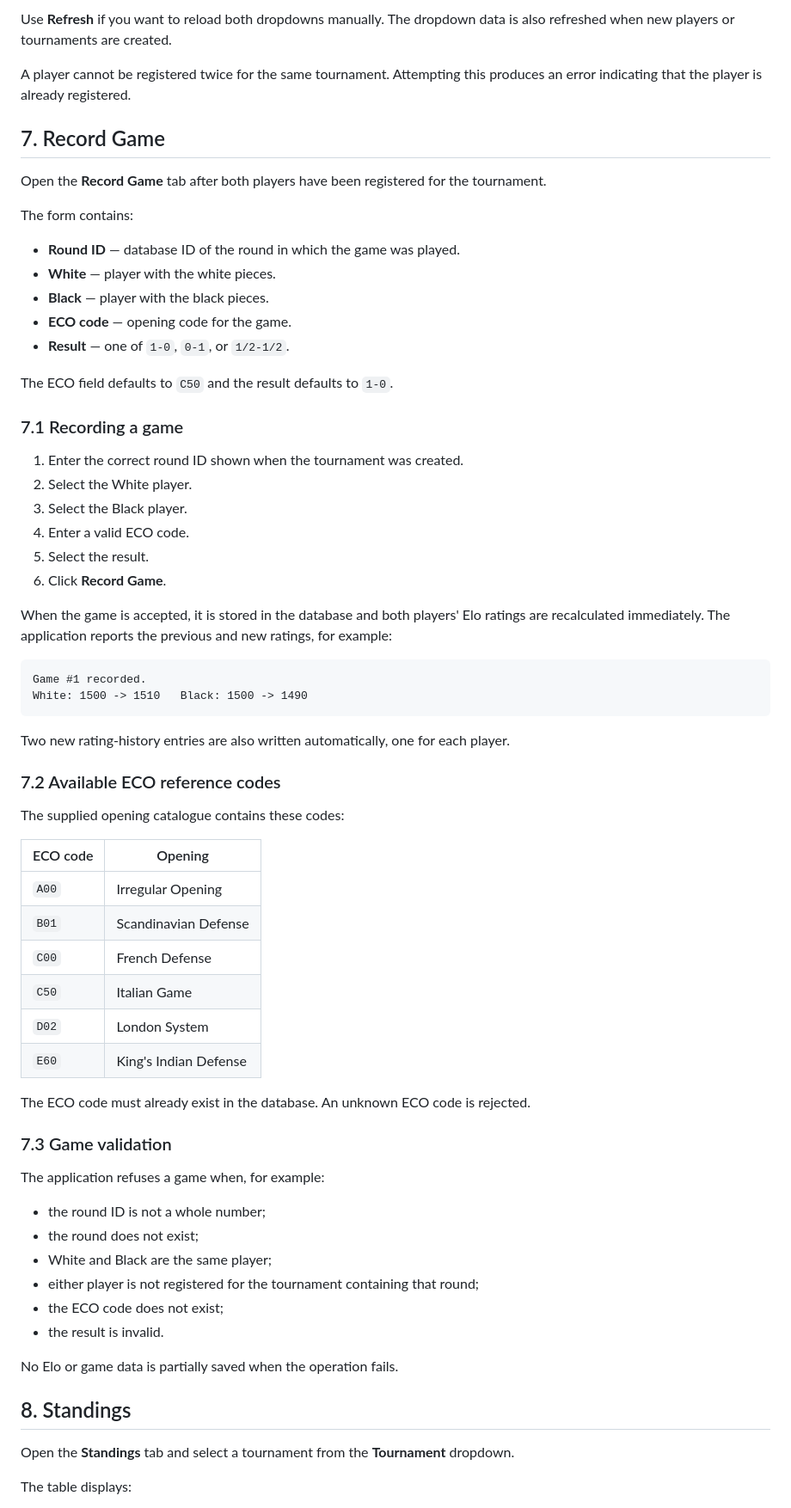
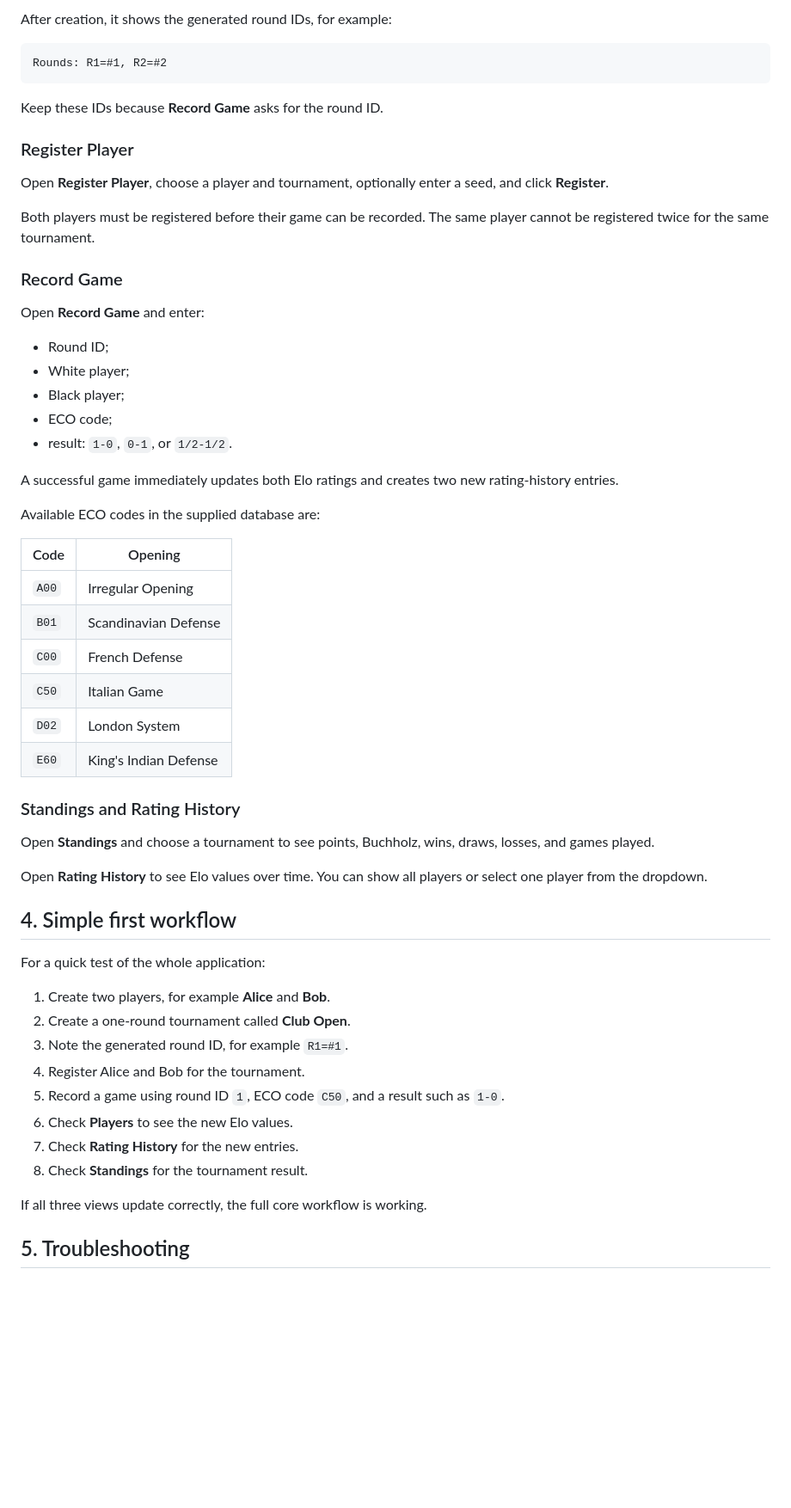
Before and after one commit to yahya2912/chess-club-manager, a Markdown page: docs/user-manual/README.md, the part around one of its changes. Shown at 86% size. GitHub-like rendering; blank space fills up the shorter version.

Commit message:
docs: simplify user manual and add OS startup guides

````diff
--- a/docs/user-manual/README.md
+++ b/docs/user-manual/README.md
@@ -124,45 +167,33 @@ The status line displays **Registered successfully.** after a successful registr
 
-Use **Refresh** if you want to reload both dropdowns manually. The dropdown data is also refreshed when new players or tournaments are created.
-
-A player cannot be registered twice for the same tournament. Attempting this produces an error indicating that the player is already registered.
-
-## 7. Record Game
-
-Open the **Record Game** tab after both players have been registered for the tournament.
-
-The form contains:
-
-- **Round ID** — database ID of the round in which the game was played.
-- **White** — player with the white pieces.
-- **Black** — player with the black pieces.
-- **ECO code** — opening code for the game.
-- **Result** — one of `1-0`, `0-1`, or `1/2-1/2`.
-
-The ECO field defaults to `C50` and the result defaults to `1-0`.
-
-### 7.1 Recording a game
-
-1. Enter the correct round ID shown when the tournament was created.
-2. Select the White player.
-3. Select the Black player.
-4. Enter a valid ECO code.
-5. Select the result.
-6. Click **Record Game**.
-
-When the game is accepted, it is stored in the database and both players' Elo ratings are recalculated immediately. The application reports the previous and new ratings, for example:
+After creation, it shows the generated round IDs, for example:
 
 ```text
-Game #1 recorded.
-White: 1500 -> 1510   Black: 1500 -> 1490
+Rounds: R1=#1, R2=#2
 ```
 
-Two new rating-history entries are also written automatically, one for each player.
+Keep these IDs because **Record Game** asks for the round ID.
 
-### 7.2 Available ECO reference codes
+### Register Player
 
-The supplied opening catalogue contains these codes:
+Open **Register Player**, choose a player and tournament, optionally enter a seed, and click **Register**.
 
-| ECO code | Opening |
+Both players must be registered before their game can be recorded. The same player cannot be registered twice for the same tournament.
+
+### Record Game
+
+Open **Record Game** and enter:
+
+- Round ID;
+- White player;
+- Black player;
+- ECO code;
+- result: `1-0`, `0-1`, or `1/2-1/2`.
+
+A successful game immediately updates both Elo ratings and creates two new rating-history entries.
+
+Available ECO codes in the supplied database are:
+
+| Code | Opening |
 | --- | --- |
 | `A00` | Irregular Opening |
 | `B01` | Scandinavian Defense |
@@ -171,24 +202,26 @@ The supplied opening catalogue contains these codes:
 | `D02` | London System |
 | `E60` | King's Indian Defense |
 
-The ECO code must already exist in the database. An unknown ECO code is rejected.
+### Standings and Rating History
 
-### 7.3 Game validation
+Open **Standings** and choose a tournament to see points, Buchholz, wins, draws, losses, and games played.
 
-The application refuses a game when, for example:
+Open **Rating History** to see Elo values over time. You can show all players or select one player from the dropdown.
 
-- the round ID is not a whole number;
-- the round does not exist;
-- White and Black are the same player;
-- either player is not registered for the tournament containing that round;
-- the ECO code does not exist;
-- the result is invalid.
+## 4. Simple first workflow
 
-No Elo or game data is partially saved when the operation fails.
+For a quick test of the whole application:
 
-## 8. Standings
+1. Create two players, for example **Alice** and **Bob**.
+2. Create a one-round tournament called **Club Open**.
+3. Note the generated round ID, for example `R1=#1`.
+4. Register Alice and Bob for the tournament.
+5. Record a game using round ID `1`, ECO code `C50`, and a result such as `1-0`.
+6. Check **Players** to see the new Elo values.
+7. Check **Rating History** for the new entries.
+8. Check **Standings** for the tournament result.
 
-Open the **Standings** tab and select a tournament from the **Tournament** dropdown.
+If all three views update correctly, the full core workflow is working.
 
-The table displays:
+## 5. Troubleshooting
 
````
Also changed, not shown: other parts of docs/user-manual/README.md (+125 -161 lines).
